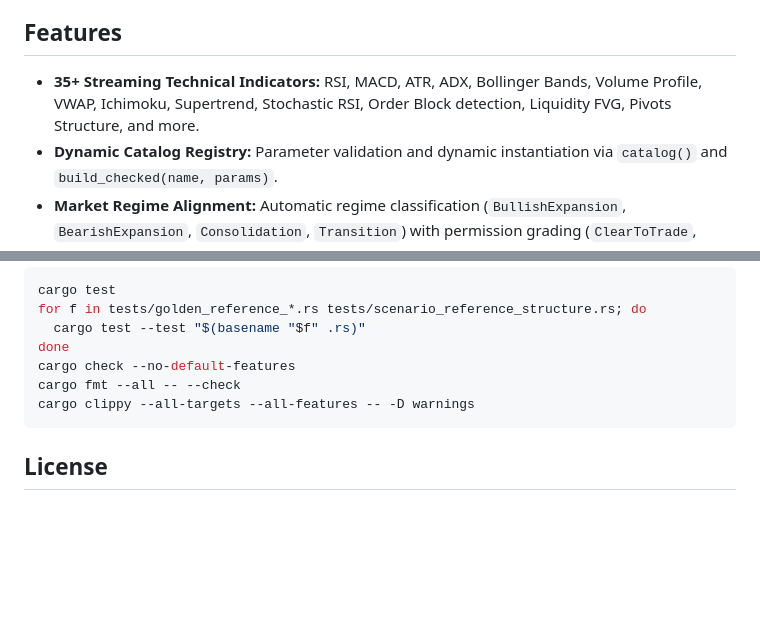
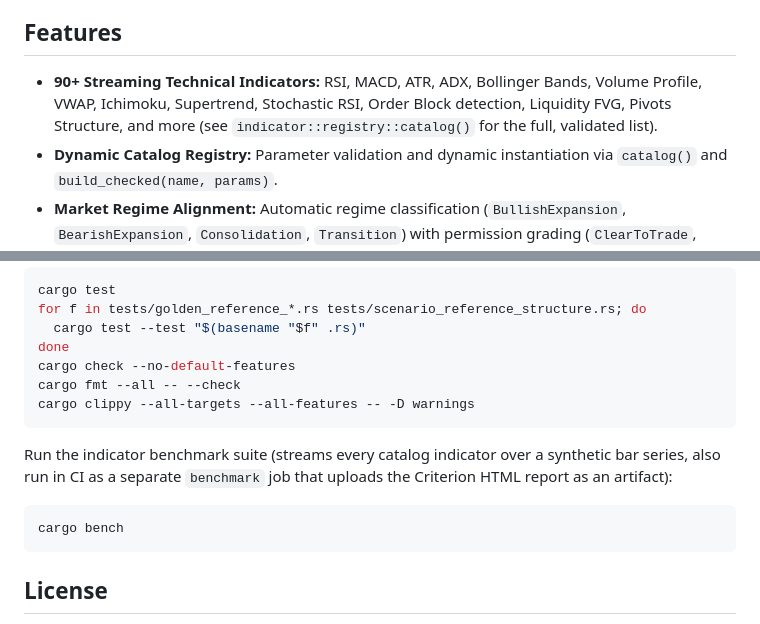
Before and after one commit to casoon/kestrel-chartkit, a Markdown page: README.md, 2 parts joined by grey strips. Rendered like a GitHub page; blank space fills up the shorter version.

Commit message:
docs(readme): correct indicator count, document benchmark suite
Catalog has grown to 91 indicators; README still said "35+". Also
documents cargo bench and the new CI benchmark job.

````diff
--- a/README.md
+++ b/README.md
@@ -7,7 +7,7 @@ lower-level modules remain public for advanced composition but may change before
 
 ## Features
 
-- **35+ Streaming Technical Indicators:** RSI, MACD, ATR, ADX, Bollinger Bands, Volume Profile, VWAP, Ichimoku, Supertrend, Stochastic RSI, Order Block detection, Liquidity FVG, Pivots Structure, and more.
+- **90+ Streaming Technical Indicators:** RSI, MACD, ATR, ADX, Bollinger Bands, Volume Profile, VWAP, Ichimoku, Supertrend, Stochastic RSI, Order Block detection, Liquidity FVG, Pivots Structure, and more (see `indicator::registry::catalog()` for the full, validated list).
 - **Dynamic Catalog Registry:** Parameter validation and dynamic instantiation via `catalog()` and `build_checked(name, params)`.
 - **Market Regime Alignment:** Automatic regime classification (`BullishExpansion`, `BearishExpansion`, `Consolidation`, `Transition`) with permission grading (`ClearToTrade`, `Caution`, `Veto`).
 - **Composite Signal Scoring:** Weighted multi-indicator scoring, risk management parameter generation (entry, stop-loss, take-profit targets), and semantic neutral signal cleanup.
@@ -80,6 +80,13 @@ cargo fmt --all -- --check
 cargo clippy --all-targets --all-features -- -D warnings
 ```
 
+Run the indicator benchmark suite (streams every catalog indicator over a synthetic bar series,
+also run in CI as a separate `benchmark` job that uploads the Criterion HTML report as an artifact):
+
+```bash
+cargo bench
+```
+
 ## License
 
 Licensed under the Business Source License 1.1 (`BUSL-1.1`), see [`LICENSE`](LICENSE). Free for
````
